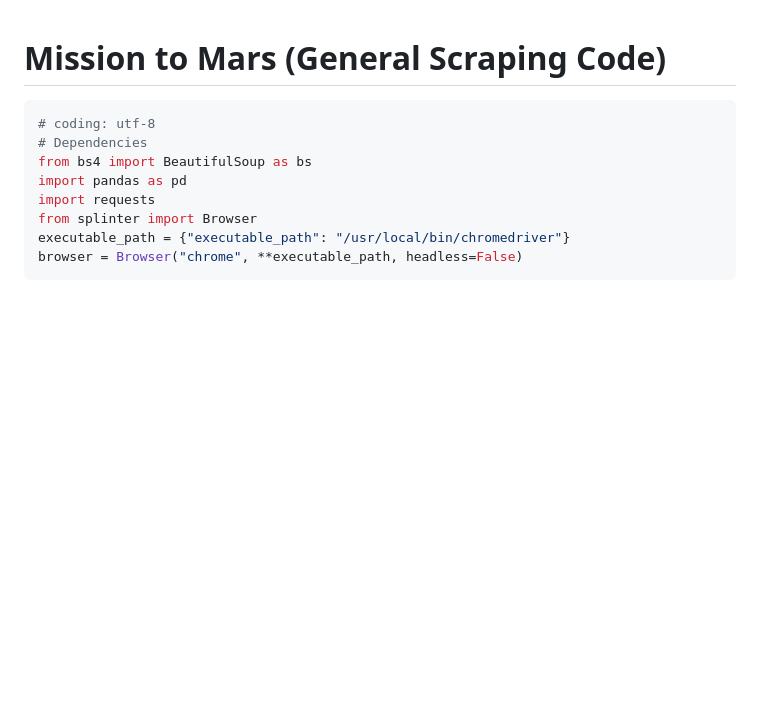
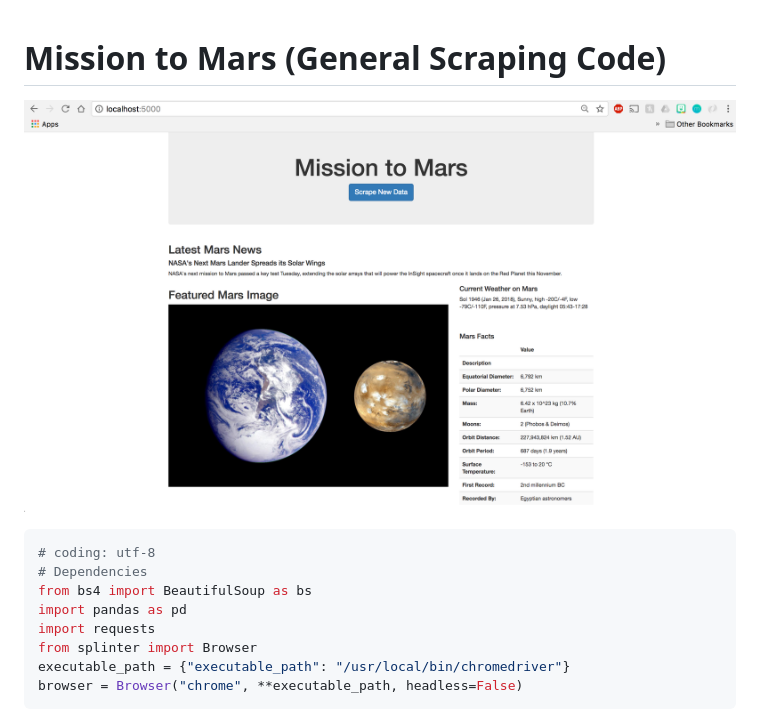
Before and after one commit to ashleyna94/web_scraping-challenge, a Markdown page: README.md, the part around the change. Drawn GitHub-style; pictures changed too: Images/MarsInfoScrapePreview.png (added); blank space fills up the shorter version.

Commit message:
Add Screenshot to README

````diff
--- a/README.md
+++ b/README.md
@@ -1,5 +1,6 @@
 # Mission to Mars (General Scraping Code)
 
+![png](Images/MarsInfoScrapePreview.png)
 
 ```python
 # coding: utf-8
````
